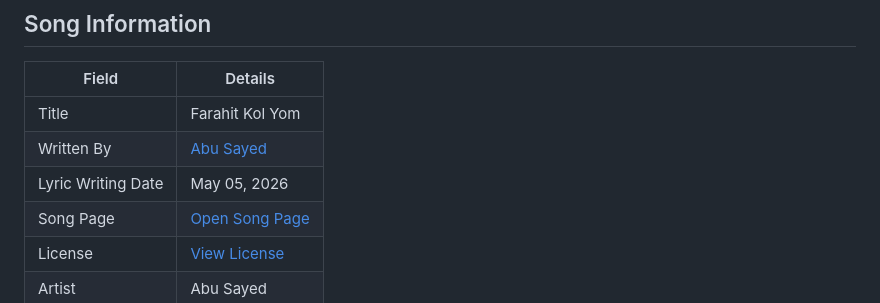
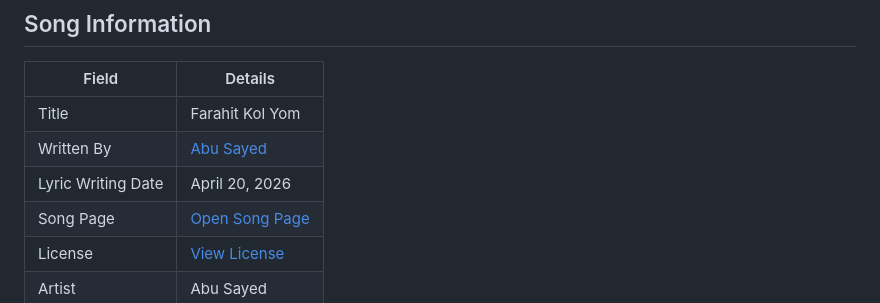
Before and after one commit to ImAbuSayed/farahit-kol-yom, a Markdown page: README.md, the part around the change. GitHub-like rendering.

Commit message:
docs: update public README

```diff
--- a/README.md
+++ b/README.md
@@ -10,7 +10,7 @@
 |-------|---------|
 | Title | Farahit Kol Yom |
 | Written By | [Abu Sayed](https://abusayed.com.bd/) |
-| Lyric Writing Date | May 05, 2026 |
+| Lyric Writing Date | April 20, 2026 |
 | Song Page | [Open Song Page](https://imabusayed.github.io/farahit-kol-yom/) |
 | License | [View License](./LICENSE.md) |
 | Artist | Abu Sayed |
```
